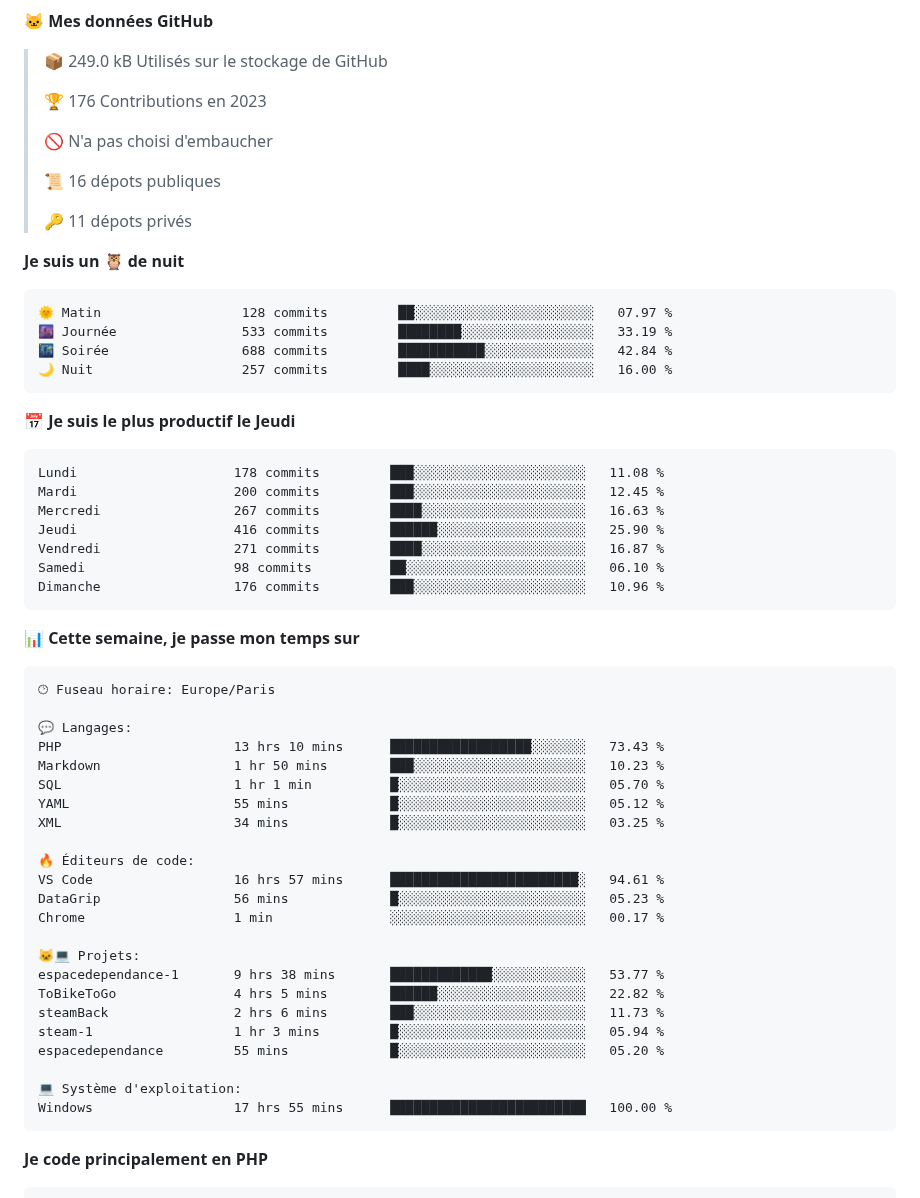
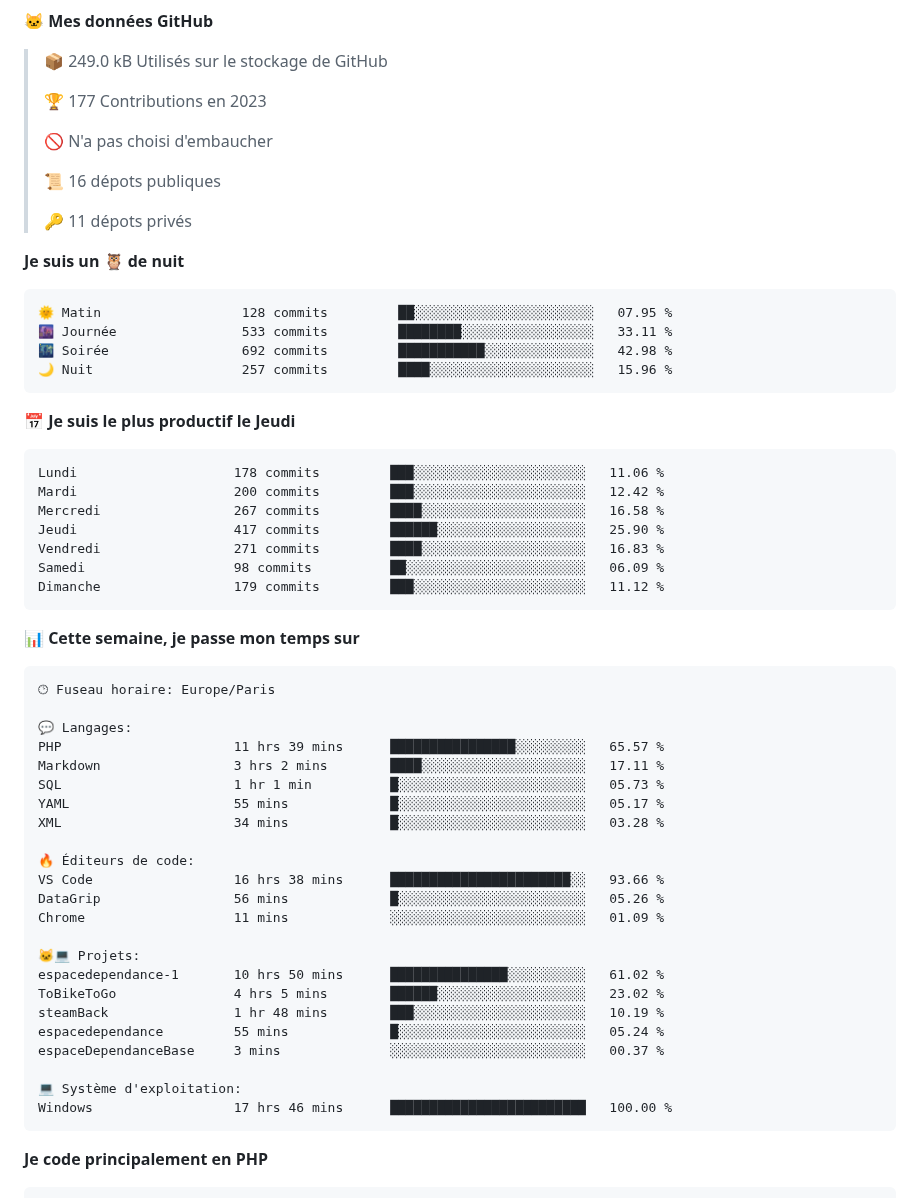
Before and after one commit to Loviflo/Loviflo, a Markdown page: README.md, the part around one of its changes. Drawn GitHub-style.

Commit message:
Updated with Dev Metrics

````diff
--- a/README.md
+++ b/README.md
@@ -26,7 +26,7 @@
 
 > 📦 249.0 kB Utilisés sur le stockage de GitHub
  >
-> 🏆 176 Contributions en 2023
+> 🏆 177 Contributions en 2023
  >
 > 🚫 N'a pas choisi d'embaucher
  >
@@ -37,21 +37,21 @@
 **Je suis un 🦉 de nuit**
 
 ```text
-🌞 Matin                  128 commits         ██░░░░░░░░░░░░░░░░░░░░░░░   07.97 %
-🌆 Journée                533 commits         ████████░░░░░░░░░░░░░░░░░   33.19 %
-🌃 Soirée                 688 commits         ███████████░░░░░░░░░░░░░░   42.84 %
-🌙 Nuit                   257 commits         ████░░░░░░░░░░░░░░░░░░░░░   16.00 %
+🌞 Matin                  128 commits         ██░░░░░░░░░░░░░░░░░░░░░░░   07.95 %
+🌆 Journée                533 commits         ████████░░░░░░░░░░░░░░░░░   33.11 %
+🌃 Soirée                 692 commits         ███████████░░░░░░░░░░░░░░   42.98 %
+🌙 Nuit                   257 commits         ████░░░░░░░░░░░░░░░░░░░░░   15.96 %
 ```
 📅 **Je suis le plus productif le Jeudi**
 
 ```text
-Lundi                    178 commits         ███░░░░░░░░░░░░░░░░░░░░░░   11.08 %
-Mardi                    200 commits         ███░░░░░░░░░░░░░░░░░░░░░░   12.45 %
-Mercredi                 267 commits         ████░░░░░░░░░░░░░░░░░░░░░   16.63 %
-Jeudi                    416 commits         ██████░░░░░░░░░░░░░░░░░░░   25.90 %
-Vendredi                 271 commits         ████░░░░░░░░░░░░░░░░░░░░░   16.87 %
-Samedi                   98 commits          ██░░░░░░░░░░░░░░░░░░░░░░░   06.10 %
-Dimanche                 176 commits         ███░░░░░░░░░░░░░░░░░░░░░░   10.96 %
+Lundi                    178 commits         ███░░░░░░░░░░░░░░░░░░░░░░   11.06 %
+Mardi                    200 commits         ███░░░░░░░░░░░░░░░░░░░░░░   12.42 %
+Mercredi                 267 commits         ████░░░░░░░░░░░░░░░░░░░░░   16.58 %
+Jeudi                    417 commits         ██████░░░░░░░░░░░░░░░░░░░   25.90 %
+Vendredi                 271 commits         ████░░░░░░░░░░░░░░░░░░░░░   16.83 %
+Samedi                   98 commits          ██░░░░░░░░░░░░░░░░░░░░░░░   06.09 %
+Dimanche                 179 commits         ███░░░░░░░░░░░░░░░░░░░░░░   11.12 %
 ```
 
 
@@ -61,26 +61,26 @@ Dimanche                 176 commits         ███░░░░░░░░
 🕑︎ Fuseau horaire: Europe/Paris
 
 💬 Langages:
-PHP                      13 hrs 10 mins      ██████████████████░░░░░░░   73.43 %
-Markdown                 1 hr 50 mins        ███░░░░░░░░░░░░░░░░░░░░░░   10.23 %
-SQL                      1 hr 1 min          █░░░░░░░░░░░░░░░░░░░░░░░░   05.70 %
-YAML                     55 mins             █░░░░░░░░░░░░░░░░░░░░░░░░   05.12 %
-XML                      34 mins             █░░░░░░░░░░░░░░░░░░░░░░░░   03.25 %
+PHP                      11 hrs 39 mins      ████████████████░░░░░░░░░   65.57 %
+Markdown                 3 hrs 2 mins        ████░░░░░░░░░░░░░░░░░░░░░   17.11 %
+SQL                      1 hr 1 min          █░░░░░░░░░░░░░░░░░░░░░░░░   05.73 %
+YAML                     55 mins             █░░░░░░░░░░░░░░░░░░░░░░░░   05.17 %
+XML                      34 mins             █░░░░░░░░░░░░░░░░░░░░░░░░   03.28 %
 
 🔥 Éditeurs de code:
-VS Code                  16 hrs 57 mins      ████████████████████████░   94.61 %
-DataGrip                 56 mins             █░░░░░░░░░░░░░░░░░░░░░░░░   05.23 %
-Chrome                   1 min               ░░░░░░░░░░░░░░░░░░░░░░░░░   00.17 %
+VS Code                  16 hrs 38 mins      ███████████████████████░░   93.66 %
+DataGrip                 56 mins             █░░░░░░░░░░░░░░░░░░░░░░░░   05.26 %
+Chrome                   11 mins             ░░░░░░░░░░░░░░░░░░░░░░░░░   01.09 %
 
 🐱‍💻 Projets:
-espacedependance-1       9 hrs 38 mins       █████████████░░░░░░░░░░░░   53.77 %
-ToBikeToGo               4 hrs 5 mins        ██████░░░░░░░░░░░░░░░░░░░   22.82 %
-steamBack                2 hrs 6 mins        ███░░░░░░░░░░░░░░░░░░░░░░   11.73 %
-steam-1                  1 hr 3 mins         █░░░░░░░░░░░░░░░░░░░░░░░░   05.94 %
-espacedependance         55 mins             █░░░░░░░░░░░░░░░░░░░░░░░░   05.20 %
+espacedependance-1       10 hrs 50 mins      ███████████████░░░░░░░░░░   61.02 %
+ToBikeToGo               4 hrs 5 mins        ██████░░░░░░░░░░░░░░░░░░░   23.02 %
+steamBack                1 hr 48 mins        ███░░░░░░░░░░░░░░░░░░░░░░   10.19 %
+espacedependance         55 mins             █░░░░░░░░░░░░░░░░░░░░░░░░   05.24 %
+espaceDependanceBase     3 mins              ░░░░░░░░░░░░░░░░░░░░░░░░░   00.37 %
 
 💻 Système d'exploitation:
-Windows                  17 hrs 55 mins      █████████████████████████   100.00 %
+Windows                  17 hrs 46 mins      █████████████████████████   100.00 %
 ```
 
 **Je code principalement en PHP**
````
Also changed, not shown: other parts of README.md (+2 -2 lines), assets/bar_graph.png.
